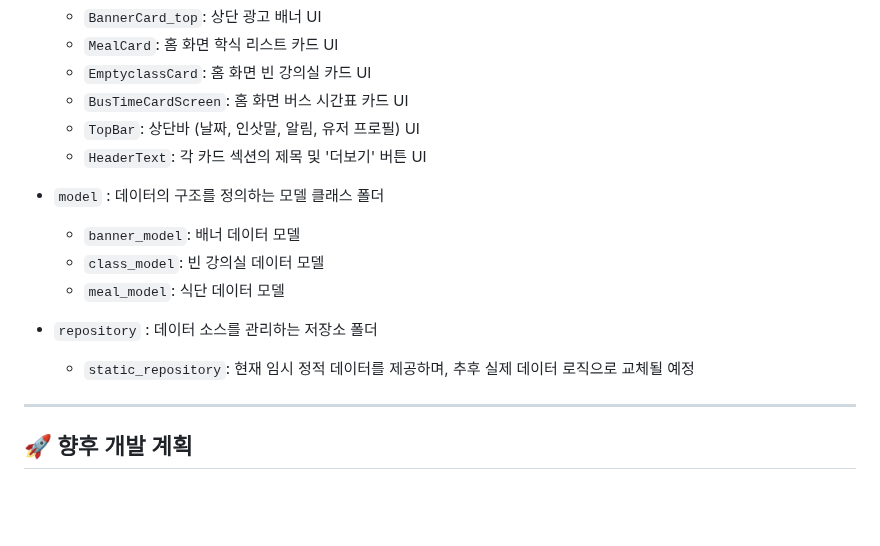
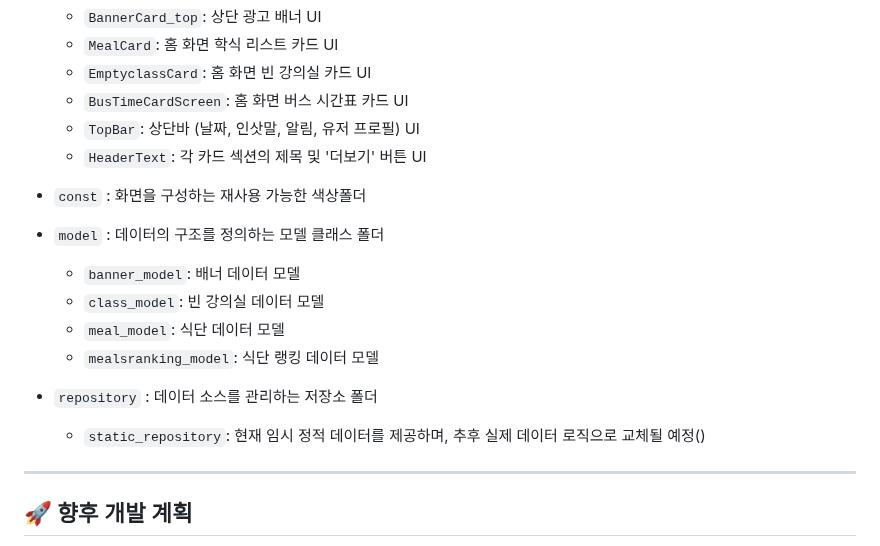
Before and after one commit to SongsBy/Sandori, a Markdown page: README.md, the part around the change. GitHub-like rendering; blank space fills up the shorter version.

```diff
--- a/README.md
+++ b/README.md
@@ -45,13 +45,16 @@
     -   `TopBar`: 상단바 (날짜, 인삿말, 알림, 유저 프로필) UI
     -   `HeaderText`: 각 카드 섹션의 제목 및 '더보기' 버튼 UI
 
+-   `const` : 화면을 구성하는 재사용 가능한 색상폴더
+
 -   `model` : 데이터의 구조를 정의하는 모델 클래스 폴더
     -   `banner_model`: 배너 데이터 모델
     -   `class_model`: 빈 강의실 데이터 모델
     -   `meal_model`: 식단 데이터 모델
+    -   `mealsranking_model`: 식단 랭킹 데이터 모델
 
 -   `repository` : 데이터 소스를 관리하는 저장소 폴더
-    -   `static_repository`: 현재 임시 정적 데이터를 제공하며, 추후 실제 데이터 로직으로 교체될 예정
+    -   `static_repository`: 현재 임시 정적 데이터를 제공하며, 추후 실제 데이터 로직으로 교체될 예정()
 
 ---
 
```
